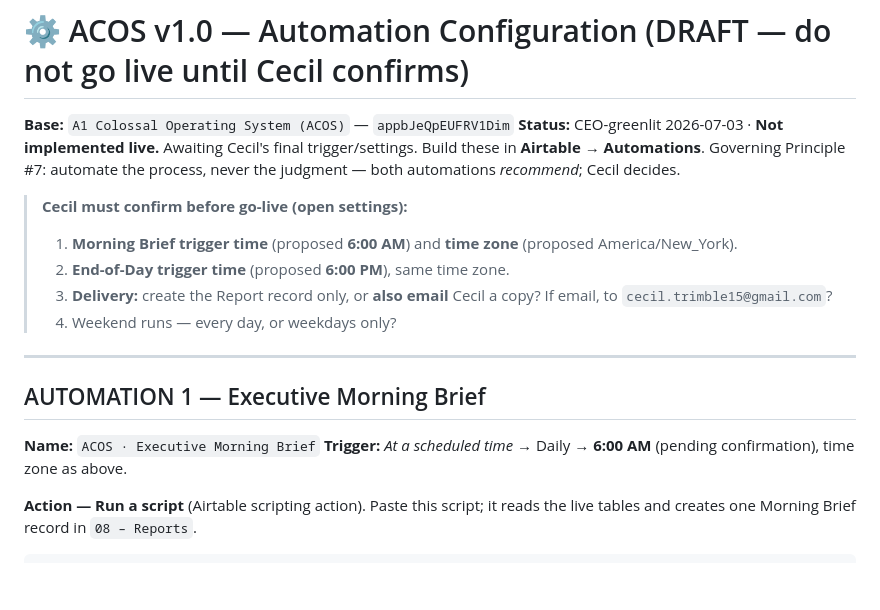
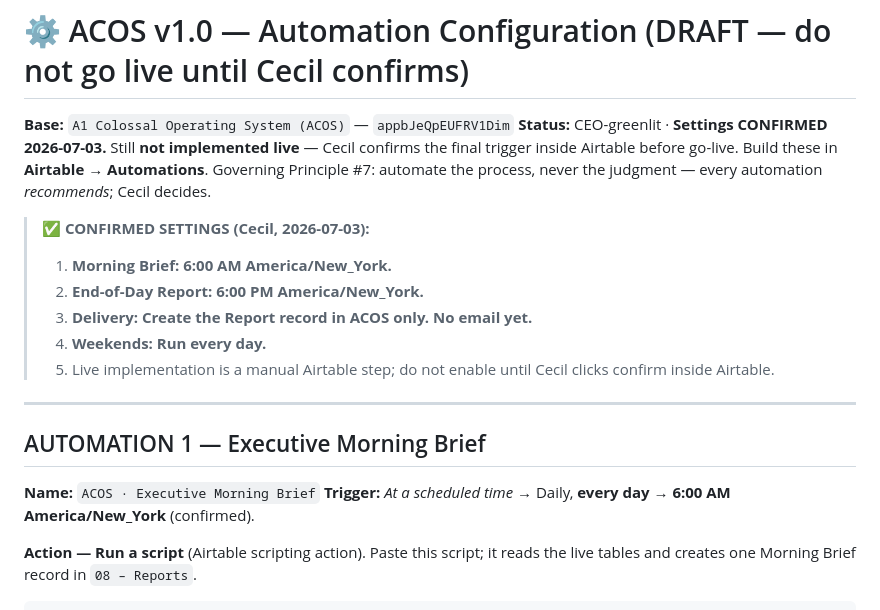
Before and after one commit to ceciltrimble15/tbf-entertainment, a Markdown page: ACOS-Automation-Config.md, the part around one of its changes. Rendered like a GitHub page; blank space fills up the shorter version.

```diff
--- a/ACOS-Automation-Config.md
+++ b/ACOS-Automation-Config.md
@@ -1,21 +1,22 @@
 # ⚙️ ACOS v1.0 — Automation Configuration (DRAFT — do not go live until Cecil confirms)
 
 **Base:** `A1 Colossal Operating System (ACOS)` — `appbJeQpEUFRV1Dim`
-**Status:** CEO-greenlit 2026-07-03 · **Not implemented live.** Awaiting Cecil's final trigger/settings.
-Build these in **Airtable → Automations**. Governing Principle #7: automate the process, never the judgment — both automations *recommend*; Cecil decides.
+**Status:** CEO-greenlit · **Settings CONFIRMED 2026-07-03.** Still **not implemented live** — Cecil confirms the final trigger inside Airtable before go-live.
+Build these in **Airtable → Automations**. Governing Principle #7: automate the process, never the judgment — every automation *recommends*; Cecil decides.
 
-> **Cecil must confirm before go-live (open settings):**
-> 1. **Morning Brief trigger time** (proposed **6:00 AM**) and **time zone** (proposed America/New_York).
-> 2. **End-of-Day trigger time** (proposed **6:00 PM**), same time zone.
-> 3. **Delivery:** create the Report record only, or **also email** Cecil a copy? If email, to `cecil.trimble15@gmail.com`?
-> 4. Weekend runs — every day, or weekdays only?
+> **✅ CONFIRMED SETTINGS (Cecil, 2026-07-03):**
+> 1. **Morning Brief:** **6:00 AM America/New_York.**
+> 2. **End-of-Day Report:** **6:00 PM America/New_York.**
+> 3. **Delivery:** **Create the Report record in ACOS only. No email yet.**
+> 4. **Weekends:** **Run every day.**
+> 5. Live implementation is a manual Airtable step; do not enable until Cecil clicks confirm inside Airtable.
 
 ---
 
 ## AUTOMATION 1 — Executive Morning Brief
 
 **Name:** `ACOS · Executive Morning Brief`
-**Trigger:** *At a scheduled time* → Daily → **6:00 AM** (pending confirmation), time zone as above.
+**Trigger:** *At a scheduled time* → Daily, **every day** → **6:00 AM America/New_York** (confirmed).
 
 **Action — Run a script** (Airtable scripting action). Paste this script; it reads the live tables and creates one Morning Brief record in `08 – Reports`.
 
```
Also changed, not shown: other parts of ACOS-Automation-Config.md (+56 -3 lines).
